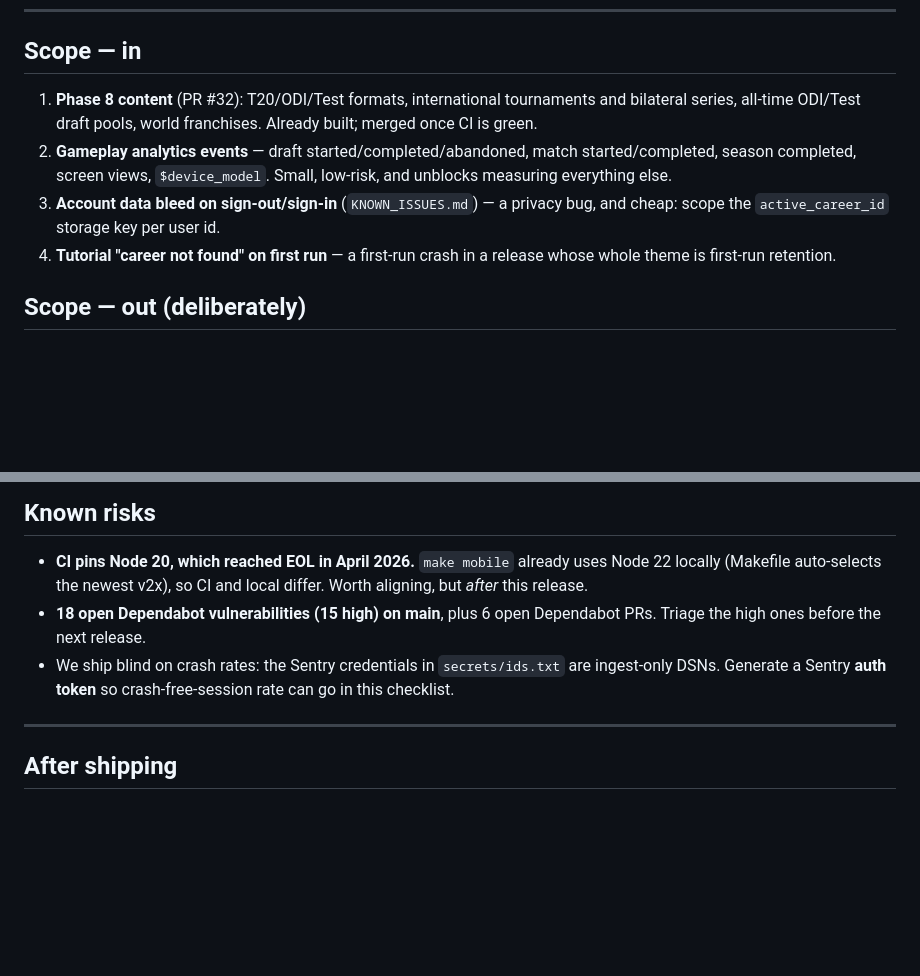
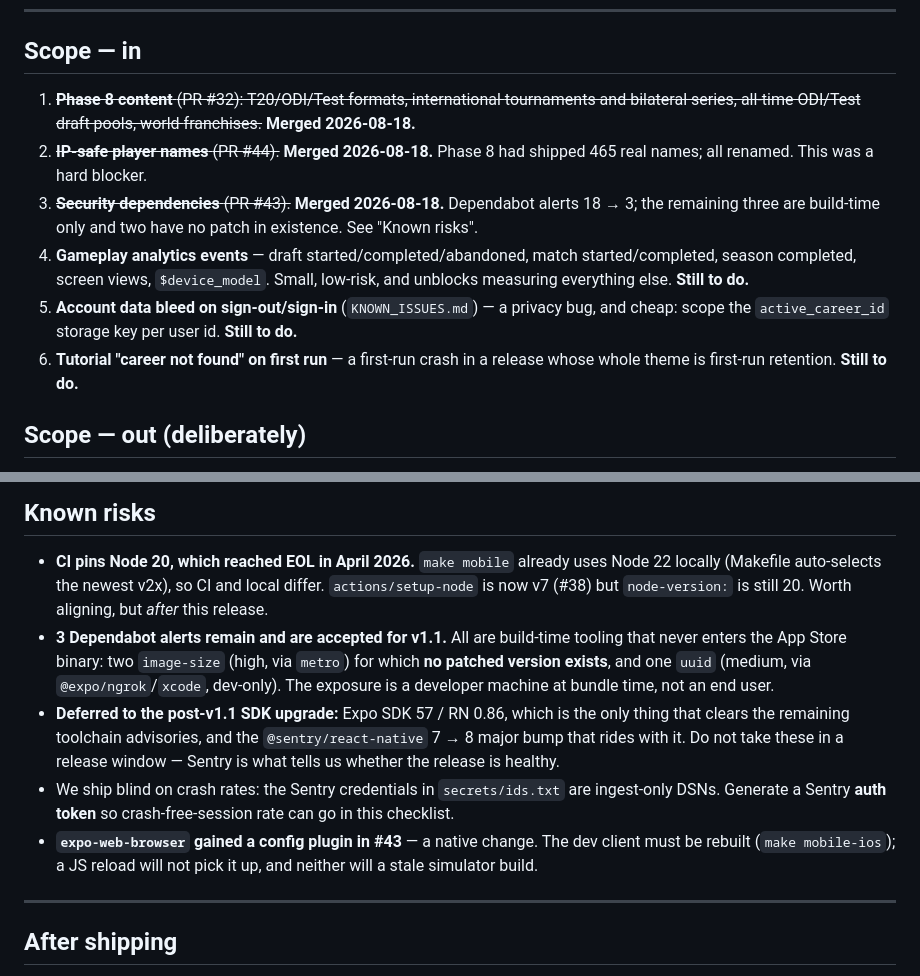
Before and after one commit to akshayraj18/cricket_sim, a Markdown page: docs/RELEASE_PLAN.md, 2 parts joined by grey strips. GitHub-like rendering; blank space fills up the shorter version.

Commit message:
docs: update release plan after merging phase 8, IP names and security deps (#47)
Marks phase 8 (#32), the IP-safe rename (#44), the setup-node bump (#38) and the
security dependency work (#43) as landed, leaving analytics instrumentation, the
account data bleed and the tutorial first-run crash as the remaining scope.

Records the three Dependabot alerts we are knowingly accepting for v1.1 and why:
all are build-time tooling that never enters the App Store binary, and two of
them have no patched version in existence, so the only thing that clears them is
the Expo SDK 57 upgrade - which is deliberately deferred rather than taken in a
release window, since it drags a @sentry/react-native major along with it.

Also notes that #43 added an expo-web-browser config plugin, so the dev client
needs rebuilding - a JS reload will not pick up a native config change.

Co-authored-by: araj72 <araj72@gatech.edu>
Co-authored-by: Claude Opus 5 <noreply@anthropic.com>

```diff
--- a/docs/RELEASE_PLAN.md
+++ b/docs/RELEASE_PLAN.md
@@ -27,16 +27,22 @@ So instrumentation ships first, in this release, even though users won't see it.
 
 ## Scope — in
 
-1. **Phase 8 content** (PR #32): T20/ODI/Test formats, international tournaments
-   and bilateral series, all-time ODI/Test draft pools, world franchises.
-   Already built; merged once CI is green.
-2. **Gameplay analytics events** — draft started/completed/abandoned, match
+1. ~~**Phase 8 content** (PR #32): T20/ODI/Test formats, international
+   tournaments and bilateral series, all-time ODI/Test draft pools, world
+   franchises.~~ **Merged 2026-08-18.**
+2. ~~**IP-safe player names** (PR #44).~~ **Merged 2026-08-18.** Phase 8 had
+   shipped 465 real names; all renamed. This was a hard blocker.
+3. ~~**Security dependencies** (PR #43).~~ **Merged 2026-08-18.** Dependabot
+   alerts 18 → 3; the remaining three are build-time only and two have no patch
+   in existence. See "Known risks".
+4. **Gameplay analytics events** — draft started/completed/abandoned, match
    started/completed, season completed, screen views, `$device_model`.
-   Small, low-risk, and unblocks measuring everything else.
-3. **Account data bleed on sign-out/sign-in** (`KNOWN_ISSUES.md`) — a privacy
+   Small, low-risk, and unblocks measuring everything else. **Still to do.**
+5. **Account data bleed on sign-out/sign-in** (`KNOWN_ISSUES.md`) — a privacy
    bug, and cheap: scope the `active_career_id` storage key per user id.
-4. **Tutorial "career not found" on first run** — a first-run crash in a release
-   whose whole theme is first-run retention.
+   **Still to do.**
+6. **Tutorial "career not found" on first run** — a first-run crash in a release
+   whose whole theme is first-run retention. **Still to do.**
 
 ## Scope — out (deliberately)
 
@@ -68,12 +74,23 @@ So instrumentation ships first, in this release, even though users won't see it.
 
 - **CI pins Node 20, which reached EOL in April 2026.** `make mobile` already
   uses Node 22 locally (Makefile auto-selects the newest v2x), so CI and local
-  differ. Worth aligning, but *after* this release.
-- **18 open Dependabot vulnerabilities (15 high) on main**, plus 6 open
-  Dependabot PRs. Triage the high ones before the next release.
+  differ. `actions/setup-node` is now v7 (#38) but `node-version:` is still 20.
+  Worth aligning, but *after* this release.
+- **3 Dependabot alerts remain and are accepted for v1.1.** All are build-time
+  tooling that never enters the App Store binary: two `image-size` (high, via
+  `metro`) for which **no patched version exists**, and one `uuid` (medium, via
+  `@expo/ngrok`/`xcode`, dev-only). The exposure is a developer machine at
+  bundle time, not an end user.
+- **Deferred to the post-v1.1 SDK upgrade:** Expo SDK 57 / RN 0.86, which is the
+  only thing that clears the remaining toolchain advisories, and the
+  `@sentry/react-native` 7 → 8 major bump that rides with it. Do not take these
+  in a release window — Sentry is what tells us whether the release is healthy.
 - We ship blind on crash rates: the Sentry credentials in `secrets/ids.txt` are
   ingest-only DSNs. Generate a Sentry **auth token** so crash-free-session rate
   can go in this checklist.
+- **`expo-web-browser` gained a config plugin in #43** — a native change. The
+  dev client must be rebuilt (`make mobile-ios`); a JS reload will not pick it
+  up, and neither will a stale simulator build.
 
 ---
 
```
